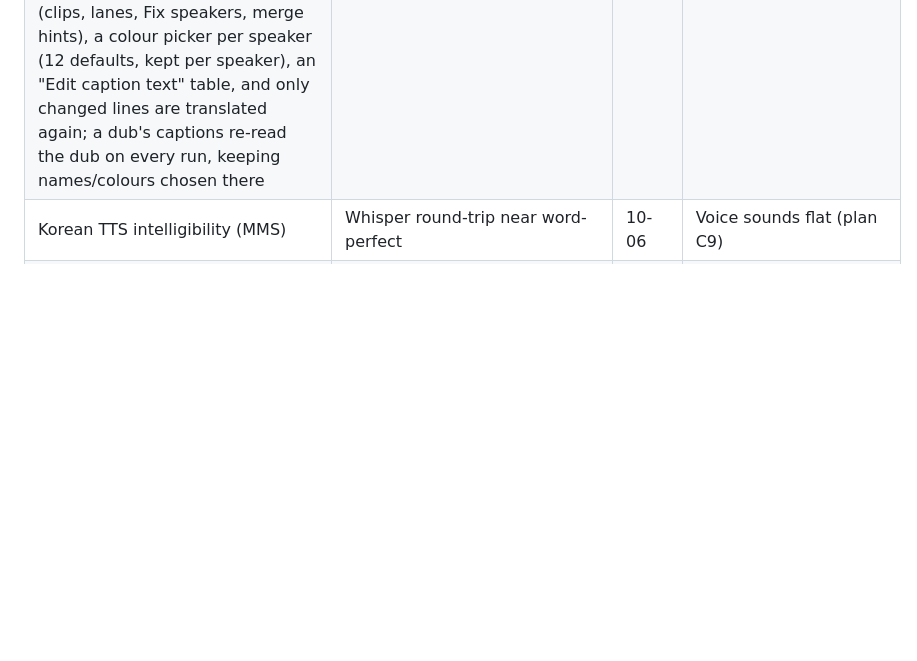
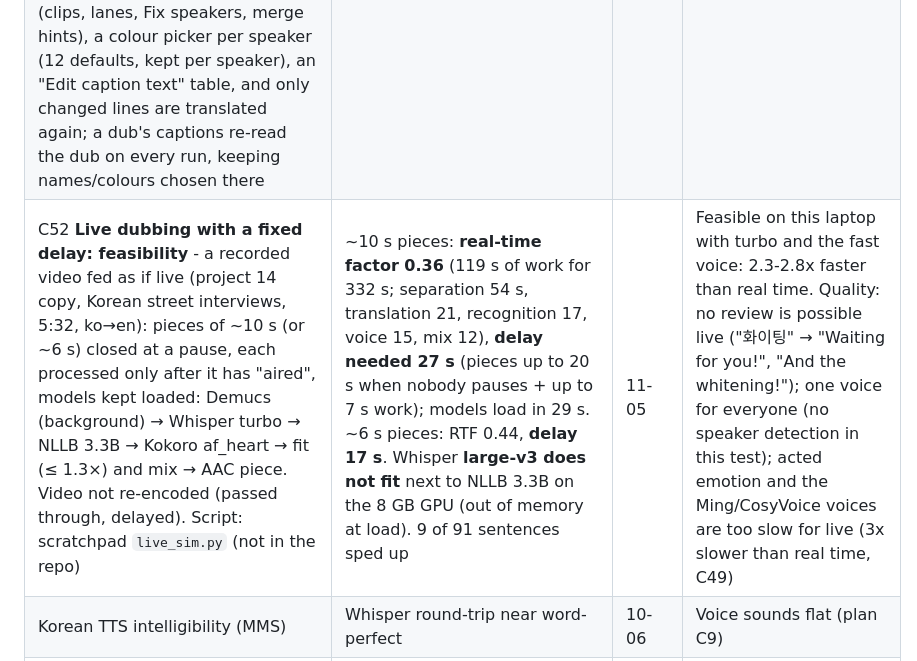
Before and after one commit to 0C2L2/dubbe-ai, a Markdown page: docs/test-results.md, the part around the change. Rendered like a GitHub page; blank space fills up the shorter version.

Commit message:
Log the live-dubbing feasibility measurement (C52)

```diff
--- a/docs/test-results.md
+++ b/docs/test-results.md
@@ -72,6 +72,7 @@ What has actually been run and measured. Newest first within each test. Plan and
 | C49 **Fixing one sentence re-spoke the whole video** - `Re-dub with my changes` restarted at the voice stage and spoke every sentence again. **Now** each clip keeps a fingerprint of its text, tags, take and voice; a re-dub speaks only sentences whose fingerprint changed. New "Try again" button: same text, a new take for that sentence alone. Measured on a copy of project 14 (5:32, 60 sentences, ko→en, Ming) | Full re-dub 995 s (60 of 60 spoken); one sentence edited 75 s (1 of 60 spoken), timing + mux + report over the whole video as before | 11-05 | PASS. Old projects have no fingerprints: their first re-dub still speaks everything. Library clone use is still counted for the whole text on every re-dub |
 | C50 **One speaker sounds like a different person from sentence to sentence** - measured per clip: TitaNet similarity to the same speaker's other clips, speech level, median pitch; copies of project 14 (en, Ming, 5 speakers, 60 sentences) and project 2 (ko, CosyVoice, 1 speaker, 42). Voice identity held (en 0.67-0.88, original speakers 0.54-0.84; ko 0.89 vs original 0.90) and no speaker mixed two models. Causes were DUBBE's own: (1) `[question]` sped the last 35 % up like a tape, up to 8 semitones, also for voices that ask by themselves - 6 of the 8 least speaker-like en clips and 2 of 4 ko were questions; (2) no levelling: one speaker's sentences up to 12 dB apart. **Now** no glide for Ming/CosyVoice/Navoiy/Chatterbox (Kokoro, MMS, Piper keep it) and every clip at -22 dB speech level; `CLIP_VERSION` in the re-dub fingerprint so old clips are re-made | en: level spread 3.5-11.8 -> 0 dB per speaker, pitch spread 82/62/59/38/40 -> 66/35/44/18/31 Hz, mean similarity 0.86/0.88/0.81/0.75/0.67 -> 0.87/0.86/0.83/0.82/0.70, only 1 question (1 s long) left among the 8 lowest. ko: questions #40 0.75 -> 0.87, #2 0.75 -> 0.84, mean 0.89 -> 0.90, level spread 8.3 -> 0 dB | 11-05 | PASS by measure; Ming draws a new take each run, so part of the en change is chance. Not listened to by a person yet. Lowest left: 1-s lines and acted emotions |
 | C51 **Subtitles: wrong speakers that could not be fixed, colours that could not be chosen** - Subtitles ran the same speaker detection as Speaker Detection (KOR task #41 had 2 people because it was made 4 h before C40/C47, like Speaker Detection #40), but only renaming was possible: no "Fix speakers", no clip per speaker, no text fix; colours were a fixed 8 by speaker number (23 speakers: ~3 per colour; a merge shifted everyone's); a dub's captions were a copy taken once. **Now** Subtitles has the Speaker Detection review (clips, lanes, Fix speakers, merge hints), a colour picker per speaker (12 defaults, kept per speaker), an "Edit caption text" table, and only changed lines are translated again; a dub's captions re-read the dub on every run, keeping names/colours chosen there | New Subtitles task on KOR (2:13, ko→en): 6 people, 12/4/1/1/1/1 sentences = Speaker Detection #55; 6 speaker clips, 20/20 translated; page has 6 colour pickers, Fix speakers, caption text table, coloured caption track | 11-05 | PASS. 101 unit tests |
+| C52 **Live dubbing with a fixed delay: feasibility** - a recorded video fed as if live (project 14 copy, Korean street interviews, 5:32, ko→en): pieces of ~10 s (or ~6 s) closed at a pause, each processed only after it has "aired", models kept loaded: Demucs (background) → Whisper turbo → NLLB 3.3B → Kokoro af_heart → fit (≤ 1.3×) and mix → AAC piece. Video not re-encoded (passed through, delayed). Script: scratchpad `live_sim.py` (not in the repo) | ~10 s pieces: **real-time factor 0.36** (119 s of work for 332 s; separation 54 s, translation 21, recognition 17, voice 15, mix 12), **delay needed 27 s** (pieces up to 20 s when nobody pauses + up to 7 s work); models load in 29 s. ~6 s pieces: RTF 0.44, **delay 17 s**. Whisper **large-v3 does not fit** next to NLLB 3.3B on the 8 GB GPU (out of memory at load). 9 of 91 sentences sped up | 11-05 | Feasible on this laptop with turbo and the fast voice: 2.3-2.8x faster than real time. Quality: no review is possible live ("화이팅" → "Waiting for you!", "And the whitening!"); one voice for everyone (no speaker detection in this test); acted emotion and the Ming/CosyVoice voices are too slow for live (3x slower than real time, C49) |
 | Korean TTS intelligibility (MMS) | Whisper round-trip near word-perfect | 10-06 | Voice sounds flat (plan C9) |
 | Review flags (informal, FLEURS 15 sentences) | 3 flagged, 2 truly wrong; ~8 wrong by the author's reading | 10-05 | NLLB confidence misses confident errors ("Ghana" for Canaan, "line tenor"); T-07 needs the gold set |
 
```
